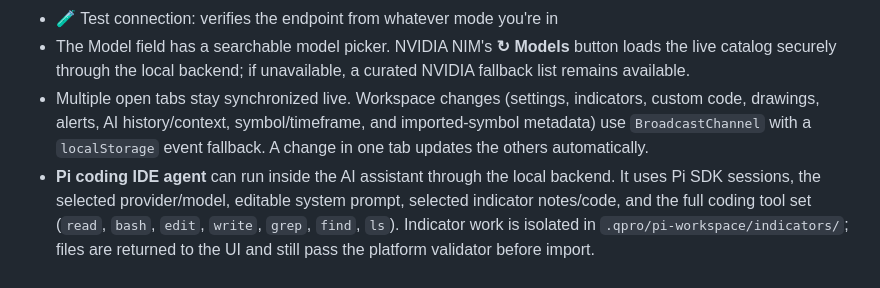
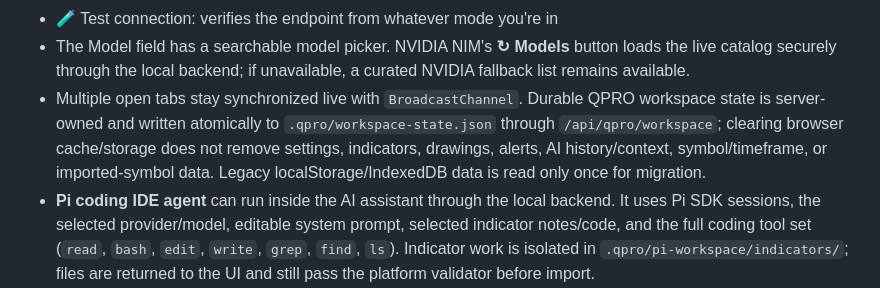
Before and after one commit to giorgireksi/quantum-trade-pro, a Markdown page: README.md, the part around the change. Drawn GitHub-style.

Commit message:
Document server-owned QPRO workspace persistence

```diff
--- a/README.md
+++ b/README.md
@@ -50,7 +50,7 @@ only work reliably in Backend mode (or with CORS enabled server-side).
 - "Use CORS proxy": only relevant in single-file mode
 - 🧪 Test connection: verifies the endpoint from whatever mode you're in
 - The Model field has a searchable model picker. NVIDIA NIM's **↻ Models** button loads the live catalog securely through the local backend; if unavailable, a curated NVIDIA fallback list remains available.
-- Multiple open tabs stay synchronized live. Workspace changes (settings, indicators, custom code, drawings, alerts, AI history/context, symbol/timeframe, and imported-symbol metadata) use `BroadcastChannel` with a `localStorage` event fallback. A change in one tab updates the others automatically.
+- Multiple open tabs stay synchronized live with `BroadcastChannel`. Durable QPRO workspace state is server-owned and written atomically to `.qpro/workspace-state.json` through `/api/qpro/workspace`; clearing browser cache/storage does not remove settings, indicators, drawings, alerts, AI history/context, symbol/timeframe, or imported-symbol data. Legacy localStorage/IndexedDB data is read only once for migration.
 - **Pi coding IDE agent** can run inside the AI assistant through the local backend. It uses Pi SDK sessions, the selected provider/model, editable system prompt, selected indicator notes/code, and the full coding tool set (`read`, `bash`, `edit`, `write`, `grep`, `find`, `ls`). Indicator work is isolated in `.qpro/pi-workspace/indicators/`; files are returned to the UI and still pass the platform validator before import.
 - Pi's QPRO workspace and persistent sessions live under `.qpro/` in this project. Models, providers, authentication, settings, skills, and extensions come directly from the native Pi CLI under `~/.pi/agent/`. QPRO sessions and indicator files do not mix with other projects.
 - QPRO now has one AI path: native Pi CLI. The former custom provider/API-key/CORS adapter is no longer used or served by `server.js`.
```
